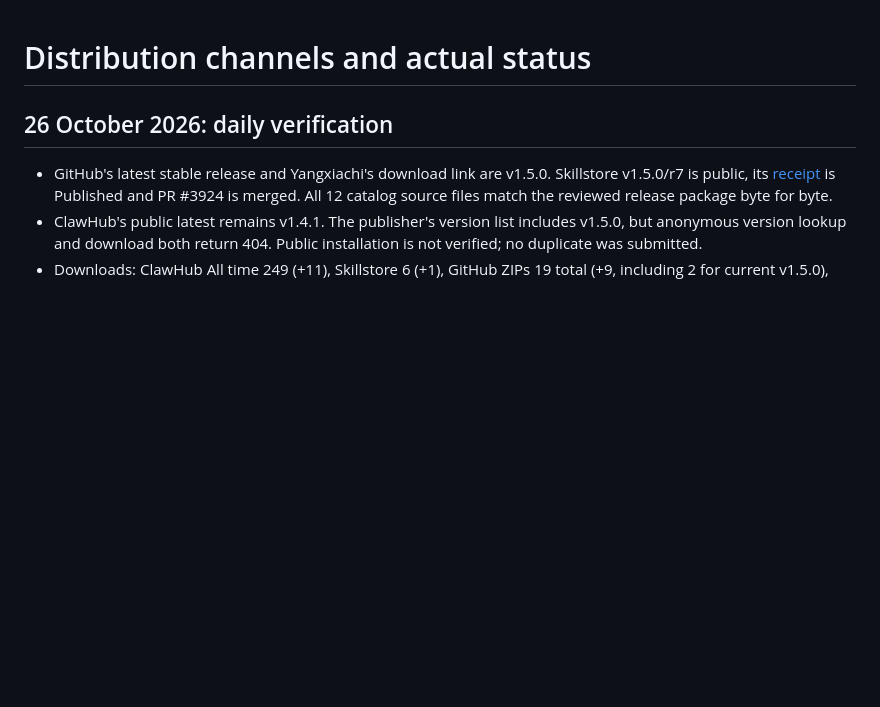
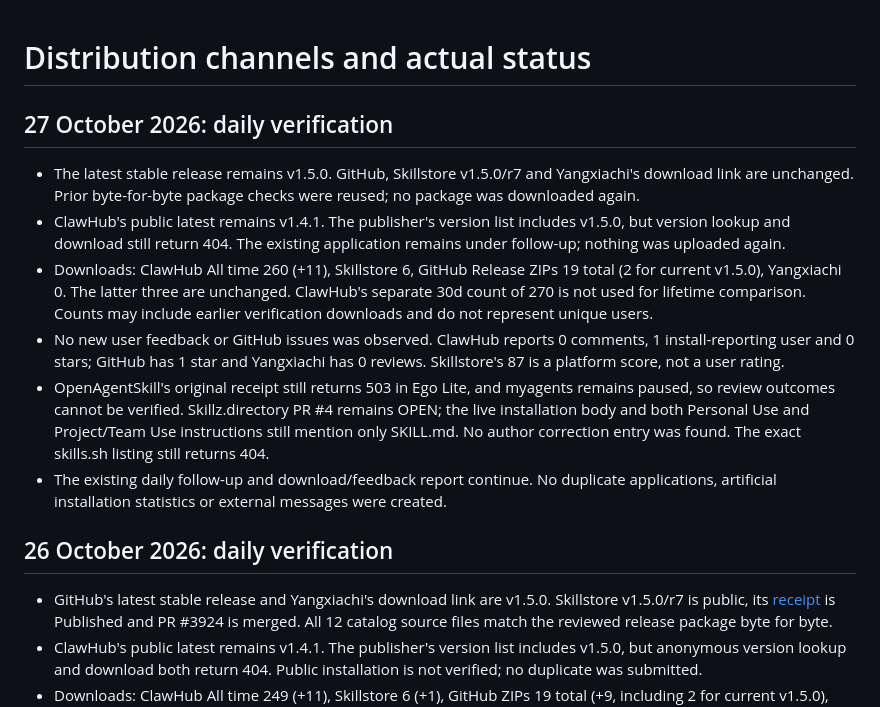
Before and after one commit to JasonHMY/personal-finance-visualizer, a Markdown page: docs/distribution.md, the part around the change. Rendered like a GitHub page; blank space fills up the shorter version.

Commit message:
docs(distribution): Record daily metrics and pending reviews
Record verified public counts and unchanged v1.5.0 distribution status.

```diff
--- a/docs/distribution.md
+++ b/docs/distribution.md
@@ -1,4 +1,13 @@
 # Distribution channels and actual status
+
+## 27 October 2026: daily verification
+
+- The latest stable release remains v1.5.0. GitHub, Skillstore v1.5.0/r7 and Yangxiachi's download link are unchanged. Prior byte-for-byte package checks were reused; no package was downloaded again.
+- ClawHub's public latest remains v1.4.1. The publisher's version list includes v1.5.0, but version lookup and download still return 404. The existing application remains under follow-up; nothing was uploaded again.
+- Downloads: ClawHub All time 260 (+11), Skillstore 6, GitHub Release ZIPs 19 total (2 for current v1.5.0), Yangxiachi 0. The latter three are unchanged. ClawHub's separate 30d count of 270 is not used for lifetime comparison. Counts may include earlier verification downloads and do not represent unique users.
+- No new user feedback or GitHub issues was observed. ClawHub reports 0 comments, 1 install-reporting user and 0 stars; GitHub has 1 star and Yangxiachi has 0 reviews. Skillstore's 87 is a platform score, not a user rating.
+- OpenAgentSkill's original receipt still returns 503 in Ego Lite, and myagents remains paused, so review outcomes cannot be verified. Skillz.directory PR #4 remains OPEN; the live installation body and both Personal Use and Project/Team Use instructions still mention only SKILL.md. No author correction entry was found. The exact skills.sh listing still returns 404.
+- The existing daily follow-up and download/feedback report continue. No duplicate applications, artificial installation statistics or external messages were created.
 
 ## 26 October 2026: daily verification
 
```
Also changed, not shown: docs/distribution.zh-CN.md (+9 -0 lines).
